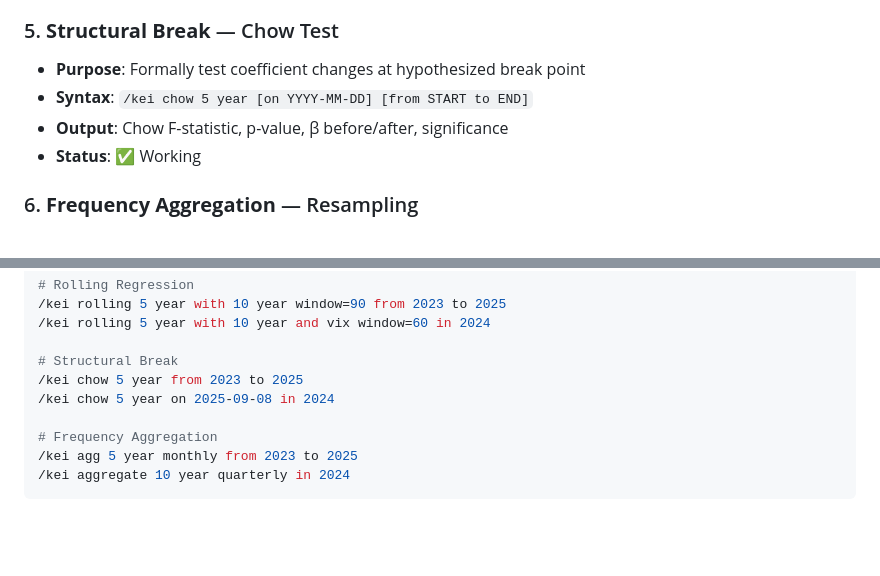
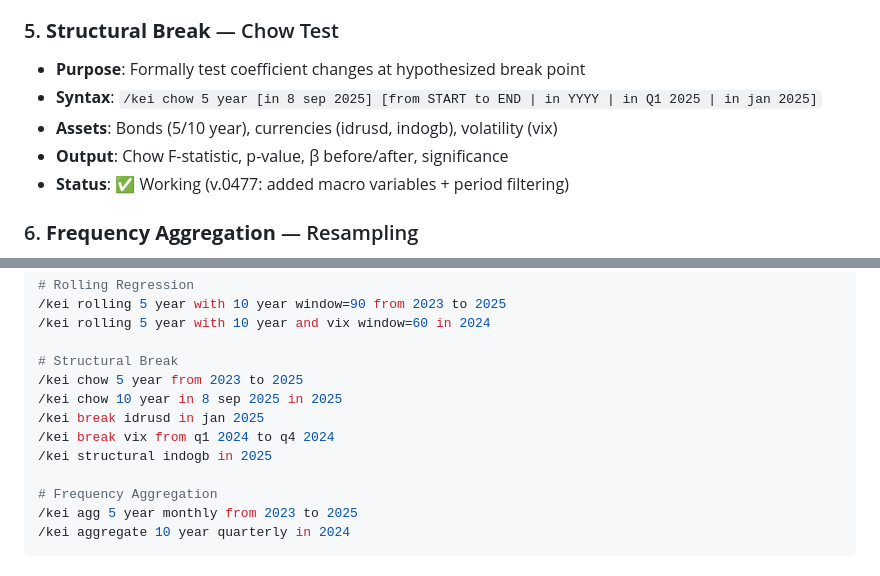
Before and after one commit to arifpras/perisai-bot, a Markdown page: IMPLEMENTATION_COMPLETE.md, 2 parts joined by grey strips. GitHub-like rendering; blank space fills up the shorter version.

Commit message:
docs: Update structural break examples with macro variables and period filtering (v.0477 features)

```diff
--- a/IMPLEMENTATION_COMPLETE.md
+++ b/IMPLEMENTATION_COMPLETE.md
@@ -38,9 +38,10 @@ Successfully added 6 new advanced time-series and regression analysis methods to
 
 ### 5. **Structural Break** — Chow Test
 - **Purpose**: Formally test coefficient changes at hypothesized break point
-- **Syntax**: `/kei chow 5 year [on YYYY-MM-DD] [from START to END]`
+- **Syntax**: `/kei chow 5 year [in 8 sep 2025] [from START to END | in YYYY | in Q1 2025 | in jan 2025]`
+- **Assets**: Bonds (5/10 year), currencies (idrusd, indogb), volatility (vix)
 - **Output**: Chow F-statistic, p-value, β before/after, significance
-- **Status**: ✅ Working
+- **Status**: ✅ Working (v.0477: added macro variables + period filtering)
 
 ### 6. **Frequency Aggregation** — Resampling
 - **Purpose**: Resample daily yields to weekly/monthly/quarterly/yearly frequencies
@@ -134,7 +135,10 @@ Successfully added 6 new advanced time-series and regression analysis methods to
 
 # Structural Break
 /kei chow 5 year from 2023 to 2025
-/kei chow 5 year on 2025-09-08 in 2024
+/kei chow 10 year in 8 sep 2025 in 2025
+/kei break idrusd in jan 2025
+/kei break vix from q1 2024 to q4 2024
+/kei structural indogb in 2025
 
 # Frequency Aggregation
 /kei agg 5 year monthly from 2023 to 2025
```
Also changed, not shown: README.md (+1 -1 lines).
